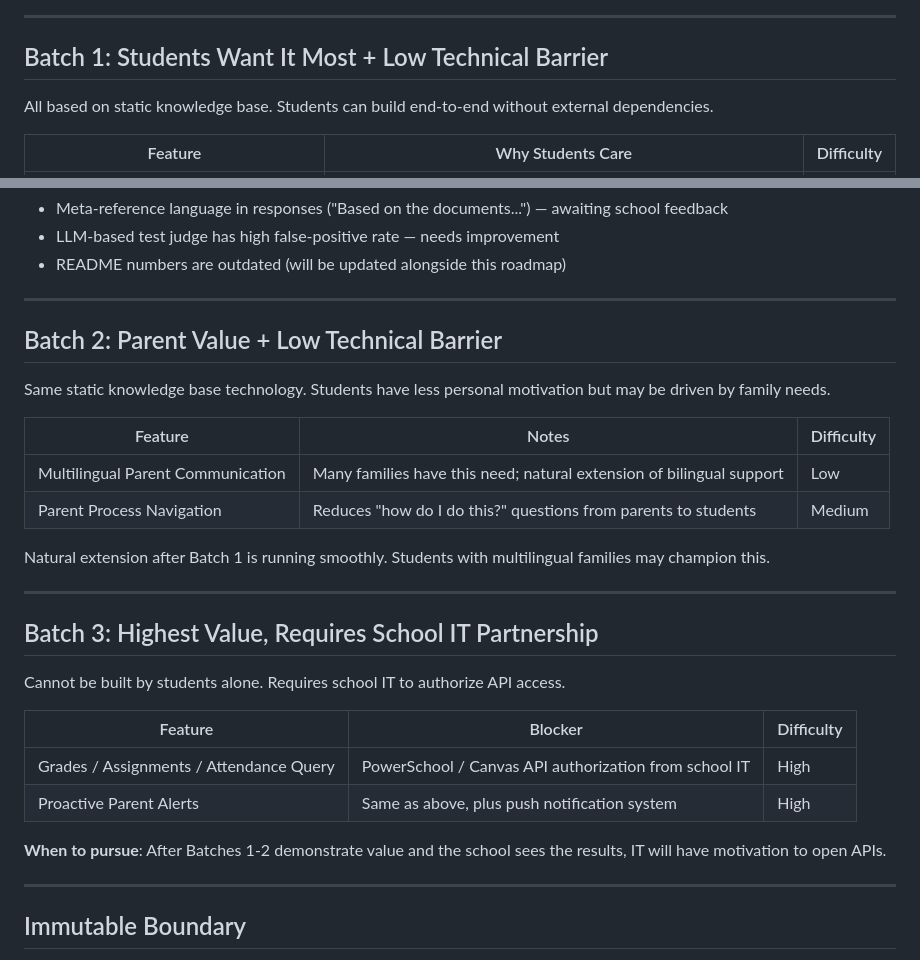
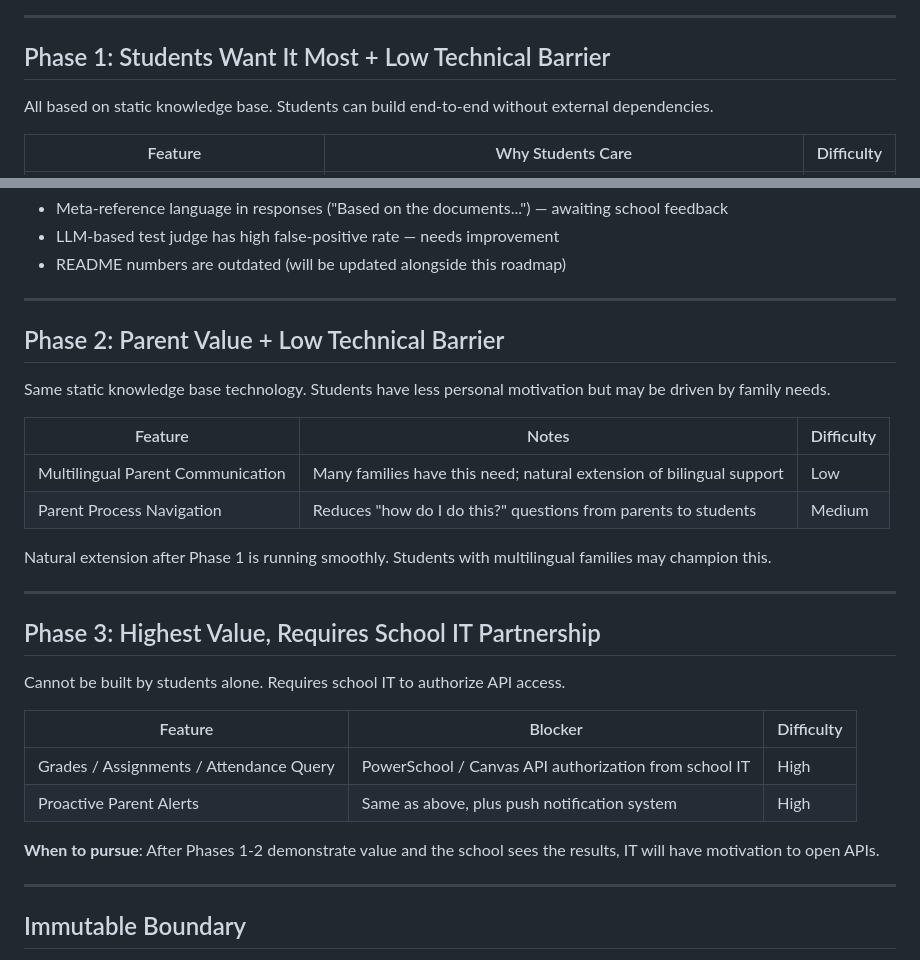
Before and after one commit to szkangjian/webb-ai, a Markdown page: docs/roadmap.md, 2 parts joined by grey strips. Rendered like a GitHub page.

```diff
--- a/docs/roadmap.md
+++ b/docs/roadmap.md
@@ -52,7 +52,7 @@ timeline
 
 ---
 
-## Batch 1: Students Want It Most + Low Technical Barrier
+## Phase 1: Students Want It Most + Low Technical Barrier
 
 All based on static knowledge base. Students can build end-to-end without external dependencies.
 
@@ -85,7 +85,7 @@ Known improvements pending:
 
 ---
 
-## Batch 2: Parent Value + Low Technical Barrier
+## Phase 2: Parent Value + Low Technical Barrier
 
 Same static knowledge base technology. Students have less personal motivation but may be driven by family needs.
 
@@ -94,11 +94,11 @@ Same static knowledge base technology. Students have less personal motivation bu
 | Multilingual Parent Communication | Many families have this need; natural extension of bilingual support | Low |
 | Parent Process Navigation | Reduces "how do I do this?" questions from parents to students | Medium |
 
-Natural extension after Batch 1 is running smoothly. Students with multilingual families may champion this.
+Natural extension after Phase 1 is running smoothly. Students with multilingual families may champion this.
 
 ---
 
-## Batch 3: Highest Value, Requires School IT Partnership
+## Phase 3: Highest Value, Requires School IT Partnership
 
 Cannot be built by students alone. Requires school IT to authorize API access.
 
@@ -107,7 +107,7 @@ Cannot be built by students alone. Requires school IT to authorize API access.
 | Grades / Assignments / Attendance Query | PowerSchool / Canvas API authorization from school IT | High |
 | Proactive Parent Alerts | Same as above, plus push notification system | High |
 
-**When to pursue**: After Batches 1-2 demonstrate value and the school sees the results, IT will have motivation to open APIs.
+**When to pursue**: After Phases 1-2 demonstrate value and the school sees the results, IT will have motivation to open APIs.
 
 ---
 
```
Also changed, not shown: other parts of docs/roadmap.md (+9 -9 lines), docs/roadmap-zh.md (+13 -13 lines).
